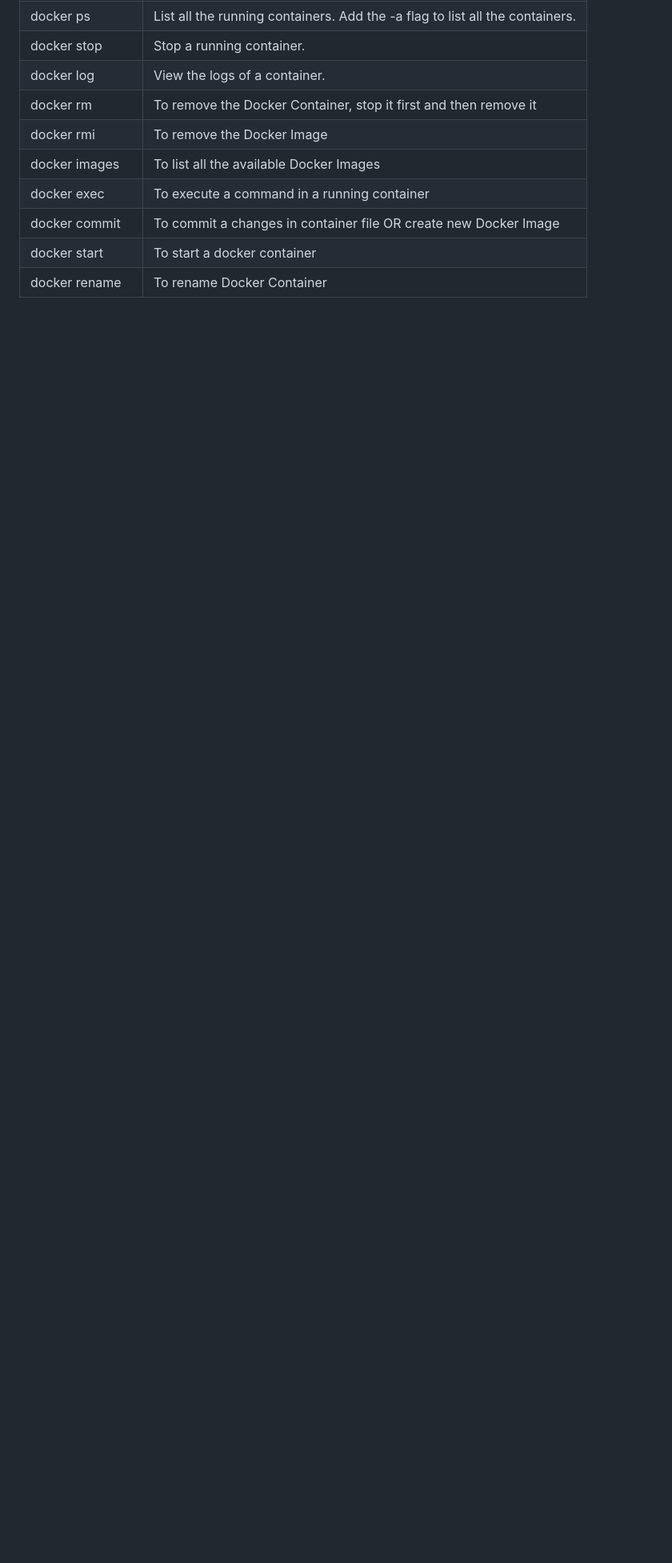
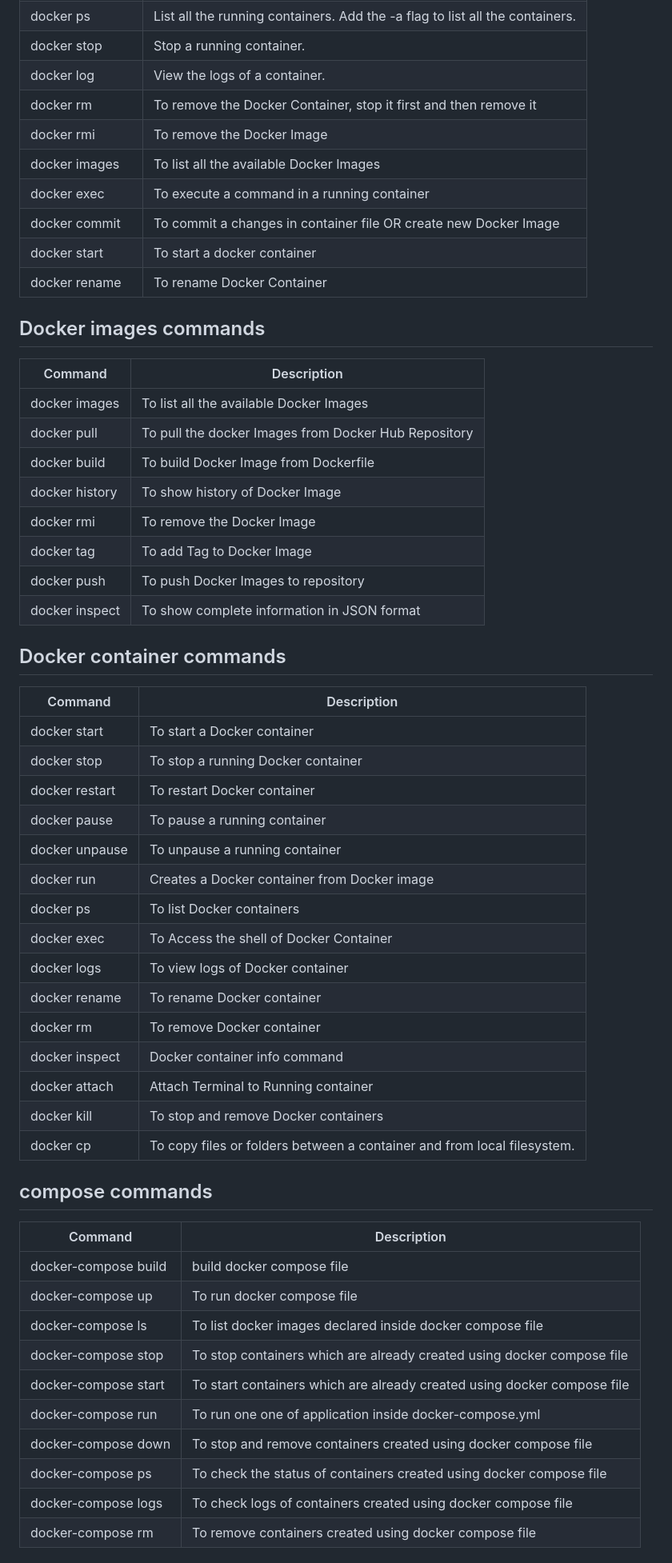
Before and after one commit to Jud96/Tech_stack, a Markdown page: Docker/README.md, the part around one of its changes. Shown at 80% size. Rendered like a GitHub page; blank space fills up the shorter version.

Commit message:
add cheat sheet for commands

```diff
--- a/Docker/README.md
+++ b/Docker/README.md
@@ -101,3 +111,49 @@ What location are the files related to the docker containers and images stored?
 | docker commit | To commit a changes in container file OR create new Docker Image |
 | docker start | To start a docker container |
 | docker rename | To rename Docker Container |
+
+## Docker images commands
+| Command | Description |
+| --- | --- |
+| docker images | To list all the available Docker Images |
+| docker pull | To pull the docker Images from Docker Hub Repository |
+| docker build | To build Docker Image from Dockerfile |
+| docker history | To show history of Docker Image |
+| docker rmi | To remove the Docker Image |
+| docker tag | To add Tag to Docker Image |
+| docker push | To push Docker Images to repository |
+| docker inspect | To show complete information in JSON format |
+
+## Docker container commands
+| Command | Description |
+| --- | --- |
+| docker start | To start a Docker container |
+| docker stop | To stop a running Docker container |
+| docker restart | To restart Docker container |
+| docker pause | To pause a running container |
+| docker unpause | To unpause a running container |
+| docker run | Creates a Docker container from Docker image |
+| docker ps | To list Docker containers |
+| docker exec | To Access the shell of Docker Container |
+| docker logs | To view logs of Docker container |
+| docker rename | To rename Docker container |
+| docker rm | To remove Docker container |
+| docker inspect | Docker container info command |
+| docker attach | Attach Terminal to Running container |
+| docker kill | To stop and remove Docker containers |
+| docker cp | To copy files or folders between a container and from local filesystem. |
+
+## compose commands
+| Command | Description |
+| --- | --- |
+| docker-compose build | build docker compose file |
+| docker-compose up | To run docker compose file |
+| docker-compose ls | To list docker images declared inside docker compose file |
+| docker-compose stop | To stop containers which are already created using docker compose file |
+| docker-compose start | To start containers which are already created using docker compose file |
+| docker-compose run | To run one one of application inside docker-compose.yml |
+| docker-compose down | To stop and remove containers created using docker compose file |
+| docker-compose ps | To check the status of containers created using docker compose file |
+| docker-compose logs | To check logs of containers created using docker compose file |
+| docker-compose rm | To remove containers created using docker compose file |
+
```
Also changed, not shown: other parts of Docker/README.md (+53 -0 lines).
